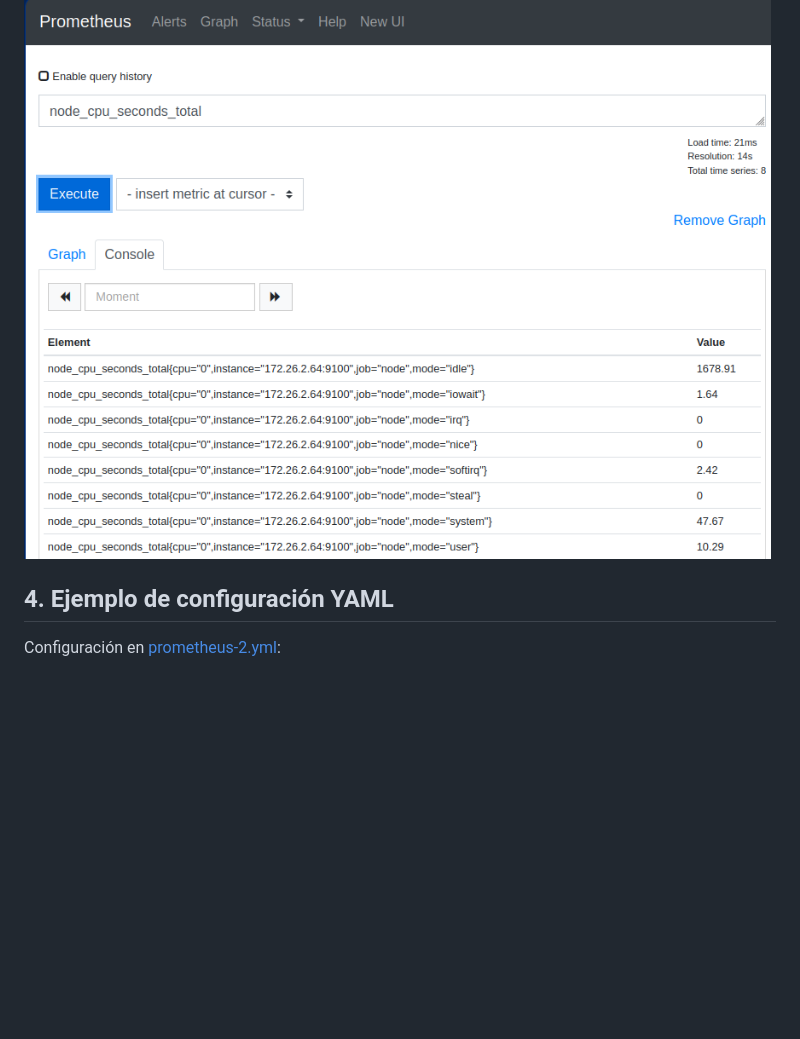
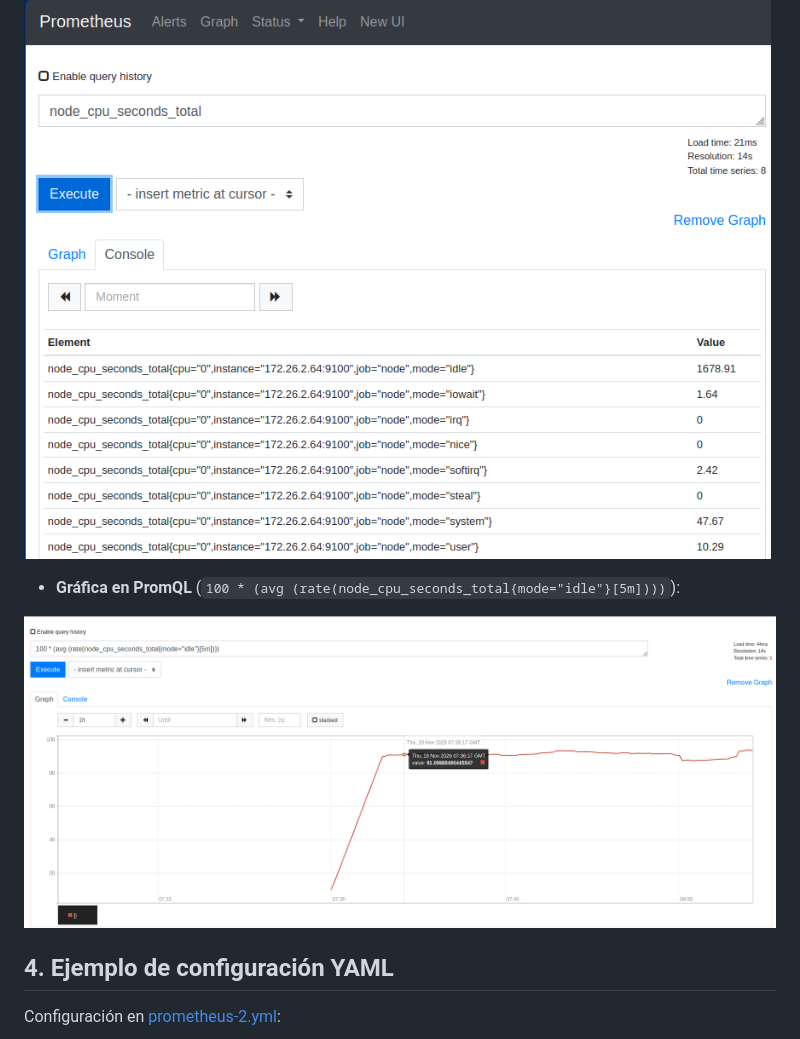
Before and after one commit to alvaroasir-24/PrometheusGrafana, a Markdown page: UD1/1.md, the part around the change. GitHub-like rendering; pictures changed too: img/1.8.png (added); blank space fills up the shorter version.

Commit message:
Añadir captura 1.8.png (gráfica PromQL) en UD1/1.md

```diff
--- a/UD1/1.md
+++ b/UD1/1.md
@@ -30,6 +30,10 @@ Editamos `/etc/prometheus/prometheus.yml` para apuntar al nodo:
 
 ![Consulta node_cpu_seconds_total](/img/1.7.png)
 
+- **Gráfica en PromQL** (`100 * (avg (rate(node_cpu_seconds_total{mode="idle"}[5m])))`):
+
+![Gráfica PromQL CPU idle](/img/1.8.png)
+
 ## 4. Ejemplo de configuración YAML
 
 Configuración en [prometheus-2.yml](/FicherosPrometheus/prometheus-2.yml):
```
